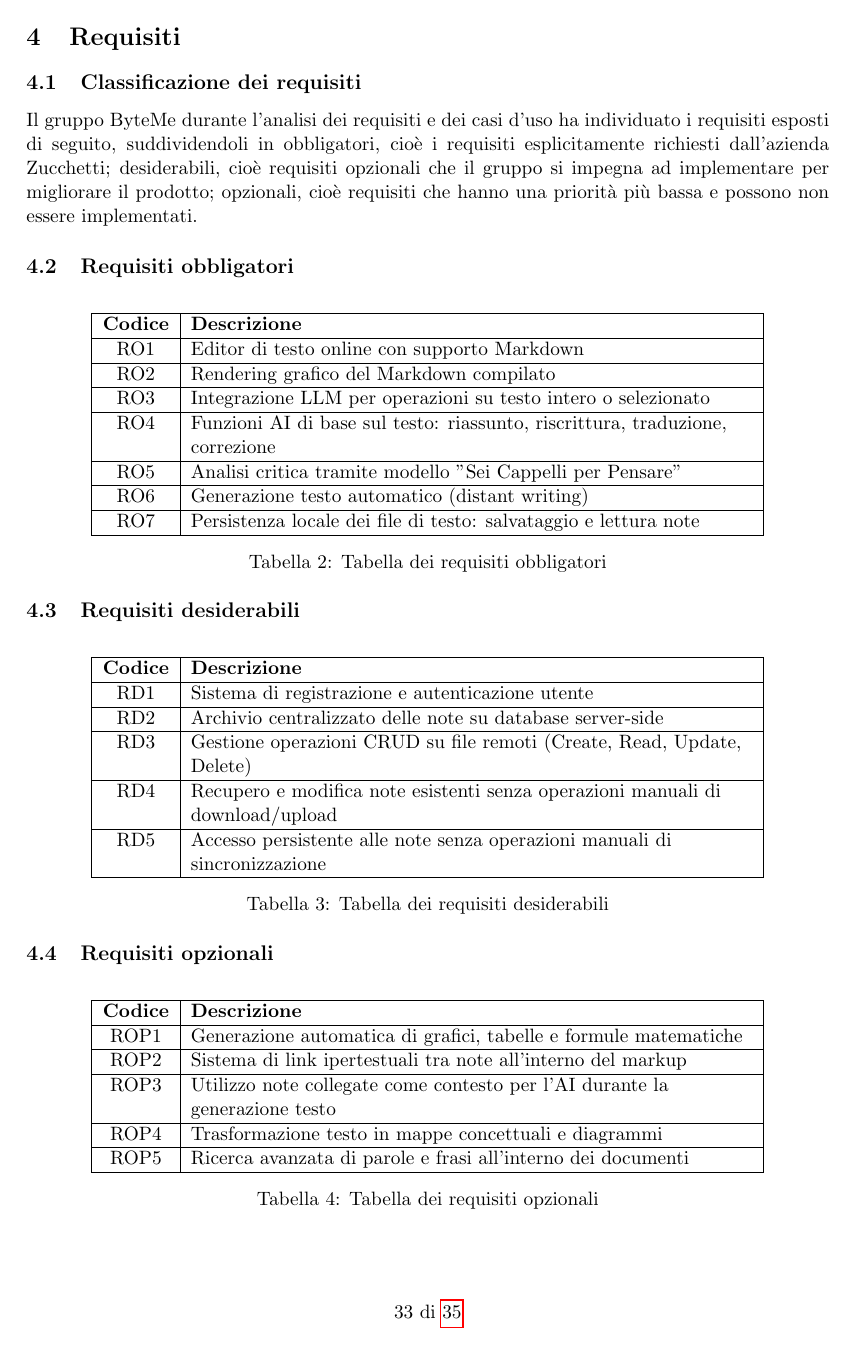
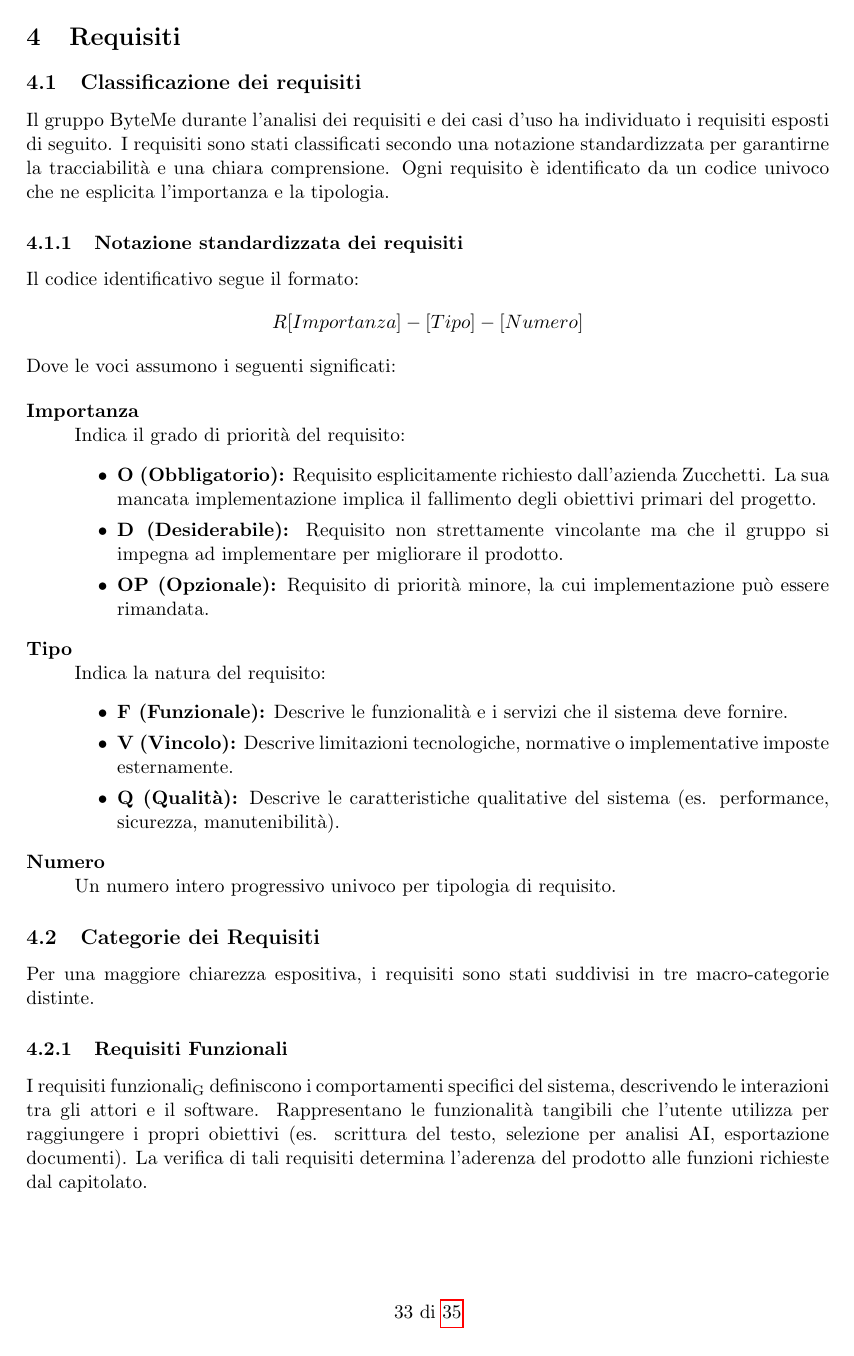
Before and after one commit to ByteMe25/ByteMe, a LaTeX document (src/2_RTB/Analisi_dei_Requisiti_v1.1.2.tex): page 37 of 39. Compiled offline with pdfLaTeX.

Commit message:
update glossario e aggiunta sezione requisiti nel doc Analisi dei Requisiti

```diff
--- a/src/2_RTB/Analisi_dei_Requisiti_v1.1.1.tex
+++ b/src/2_RTB/Analisi_dei_Requisiti_v1.1.2.tex
@@ -1615,25 +1617,46 @@ L'attore principale è l'\textbf{Utente} (nelle sue due varianti), mentre gli al
 
 \section{Requisiti}
 \subsection{Classificazione dei requisiti}
-Il gruppo ByteMe durante l'analisi dei requisiti e dei casi d'uso ha individuato i requisiti esposti di seguito, suddividendoli in obbligatori, cioè i requisiti esplicitamente richiesti dall'azienda Zucchetti; desiderabili, cioè requisiti opzionali che il gruppo si impegna ad implementare per migliorare il prodotto; opzionali, cioè requisiti che hanno una priorità più bassa e possono non essere implementati.
-
-\subsection{Requisiti obbligatori}
+Il gruppo ByteMe durante l'analisi dei requisiti e dei casi d'uso ha individuato i requisiti esposti di seguito.
+I requisiti sono stati classificati secondo una notazione standardizzata per garantirne la tracciabilità e una chiara comprensione.
+Ogni requisito è identificato da un codice univoco che ne esplicita l'importanza e la tipologia.
+
+\subsubsection{Notazione standardizzata dei requisiti}
+Il codice identificativo segue il formato:
+\[
+R[Importanza]-[Tipo]-[Numero]
+\]
+Dove le voci assumono i seguenti significati:
+
+\begin{description}
+    \item[Importanza] \hfill \\
+    Indica il grado di priorità del requisito:
+    \begin{itemize}
+        \item \textbf{O (Obbligatorio):} Requisito esplicitamente richiesto dall'azienda Zucchetti. La sua mancata implementazione implica il fallimento degli obiettivi primari del progetto.
+        \item \textbf{D (Desiderabile):} Requisito non strettamente vincolante ma che il gruppo si impegna ad implementare per migliorare il prodotto.
+        \item \textbf{OP (Opzionale):} Requisito di priorità minore, la cui implementazione può essere rimandata.
+    \end{itemize}
+
+    \item[Tipo] \hfill \\
+    Indica la natura del requisito:
+    \begin{itemize}
+        \item \textbf{F (Funzionale):} Descrive le funzionalità e i servizi che il sistema deve fornire.
+        \item \textbf{V (Vincolo):} Descrive limitazioni tecnologiche, normative o implementative imposte esternamente.
+        \item \textbf{Q (Qualità):} Descrive le caratteristiche qualitative del sistema (es. performance, sicurezza, manutenibilità).
+    \end{itemize}
+
+    \item[Numero] \hfill \\
+    Un numero intero progressivo univoco per tipologia di requisito.
+\end{description}
+
+\subsection{Categorie dei Requisiti}
+Per una maggiore chiarezza espositiva, i requisiti sono stati suddivisi in tre macro-categorie distinte.
+
+\subsubsection{Requisiti Funzionali}
+I requisiti funzionali\textsubscript{G} definiscono i comportamenti specifici del sistema, descrivendo le interazioni tra gli attori e il software.
+Rappresentano le funzionalità tangibili che l'utente utilizza per raggiungere i propri obiettivi (es. scrittura del testo, selezione per analisi AI, esportazione documenti). La verifica di tali requisiti determina l'aderenza del prodotto alle funzioni richieste dal capitolato.
+
+% tabella per i requisiti funzionali: codice - descrizione - UC correlati
+
 \begin{table}[H]
     \centering
-    \begin{tabular}{|c|>{\raggedright\arraybackslash}p{0.7\textwidth}|c|c|}
-        \hline
-        \textbf{Codice} & \textbf{Descrizione} \\
-        \hline
-        RO1 & Editor di testo online con supporto Markdown \\
-        \hline
-        RO2 & Rendering grafico del Markdown compilato \\
-        \hline
-        RO3 & Integrazione LLM per operazioni su testo intero o selezionato \\
-        \hline
-        RO4 & Funzioni AI di base sul testo: riassunto, riscrittura, traduzione, correzione \\
-        \hline
-        RO5 & Analisi critica tramite modello "Sei Cappelli per Pensare" \\
-        \hline
-        RO6 & Generazione testo automatico (distant writing) \\
-        \hline
-        RO7 & Persistenza locale dei file di testo: salvataggio e lettura note \\
@@ -1640,6 +1672,5 @@ Il gruppo ByteMe durante l'analisi dei requisiti e dei casi d'uso ha individuato
         \hline
     \end{tabular}
-    \caption{Tabella dei requisiti obbligatori}
+    \caption{Tabella dei requisiti funzionali}
 \end{table}
 
-\subsection{Requisiti desiderabili}
@@ -1646,16 +1684,2 @@ Il gruppo ByteMe durante l'analisi dei requisiti e dei casi d'uso ha individuato
 \begin{table}[H]
     \centering
-    \begin{tabular}{|c|>{\raggedright\arraybackslash}p{0.7\textwidth}|c|c|}
-        \hline
-        \textbf{Codice} & \textbf{Descrizione} \\
-        \hline
-        RD1 & Sistema di registrazione e autenticazione utente \\
-        \hline
-        RD2 & Archivio centralizzato delle note su database server-side \\
-        \hline
-        RD3 & Gestione operazioni CRUD su file remoti (Create, Read, Update, Delete) \\
-        \hline
-        RD4 & Recupero e modifica note esistenti senza operazioni manuali di download/upload \\
-        \hline
-        RD5 & Accesso persistente alle note senza operazioni manuali di sincronizzazione \\
-        \hline
@@ -1663,21 +1696,12 @@ Il gruppo ByteMe durante l'analisi dei requisiti e dei casi d'uso ha individuato
     \end{tabular}
-    \caption{Tabella dei requisiti desiderabili}
+    \caption{Tabella dei requisiti di vincolo}
 \end{table}
 
-\subsection{Requisiti opzionali}
+
+\subsubsection{Requisiti di Qualità}
+I requisiti di qualità\textsubscript{G} specificano le caratteristiche intrinseche del software. Non descrivono nuove funzioni, ma stabiliscono \textit{come} il sistema deve erogare quelle esistenti.
+
+% tabella per i requisiti non funzionali di qualità
+
 \begin{table}[H]
     \centering
-    \begin{tabular}{|c|>{\raggedright\arraybackslash}p{0.7\textwidth}|c|c|}
-        \hline
-        \textbf{Codice} & \textbf{Descrizione} \\
-        \hline
-        ROP1 & Generazione automatica di grafici, tabelle e formule matematiche \\
-        \hline
-        ROP2 & Sistema di link ipertestuali tra note all'interno del markup \\
-        \hline
-        ROP3 & Utilizzo note collegate come contesto per l'AI durante la generazione testo \\
-        \hline
-        ROP4 & Trasformazione testo in mappe concettuali e diagrammi \\
-        \hline
-        ROP5 & Ricerca avanzata di parole e frasi all'interno dei documenti \\
-        \hline
@@ -1685,2 +1718 @@ Il gruppo ByteMe durante l'analisi dei requisiti e dei casi d'uso ha individuato
     \end{tabular}
-    \caption{Tabella dei requisiti opzionali}
@@ -1693,6 +1722,3 @@ Tabella che collega ogni caso d'uso ai requisiti corrispondenti
-\subsubsection{Tabella di riepilogo}
-Tabella riassuntiva con il conteggio totale dei requisiti per categoria...
-
 \newpage
 
 \section{Conclusioni}
```
Also changed, not shown: src/Documenti_interni/Glossario.tex (+23 -3 lines), 2_RTB/Analisi_dei_Requisiti_v1.1.1.pdf (deleted), src/2_RTB/Analisi_dei_Requisiti_v1.1.2.tex (49 more changed lines).
